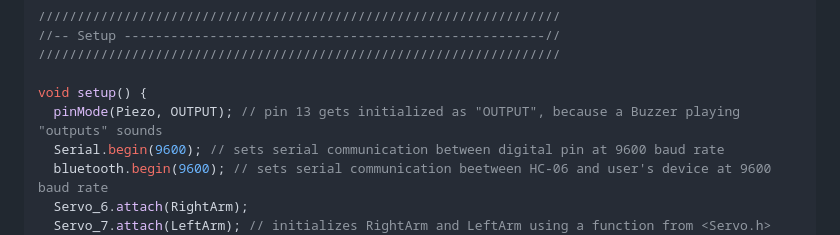
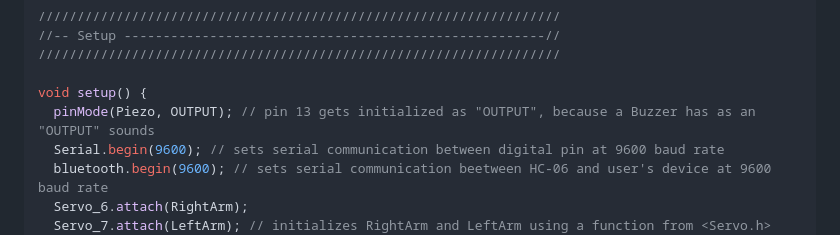
Before and after one commit to Pako3549/MinioBot, a Markdown page: README.md, the part around the change. Rendered like a GitHub page.

```diff
--- a/README.md
+++ b/README.md
@@ -399,7 +399,7 @@ In <code>setup()</code> sensors and pins get initialized with certain parameters
 ///////////////////////////////////////////////////////////////////
 
 void setup() {
-  pinMode(Piezo, OUTPUT); // pin 13 gets initialized as "OUTPUT", because a Buzzer playing "outputs" sounds
+  pinMode(Piezo, OUTPUT); // pin 13 gets initialized as "OUTPUT", because a Buzzer has as an "OUTPUT" sounds
   Serial.begin(9600); // sets serial communication between digital pin at 9600 baud rate
   bluetooth.begin(9600); // sets serial communication beetween HC-06 and user's device at 9600 baud rate
   Servo_6.attach(RightArm);
```
